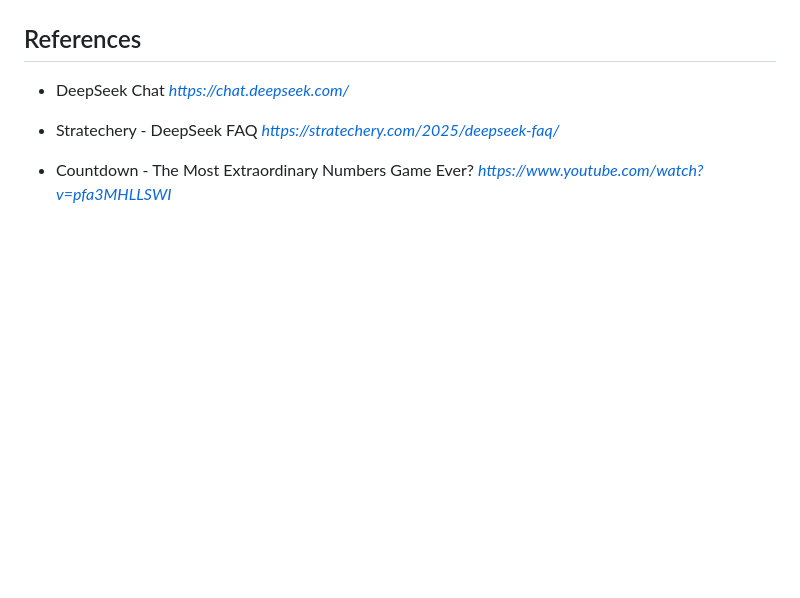
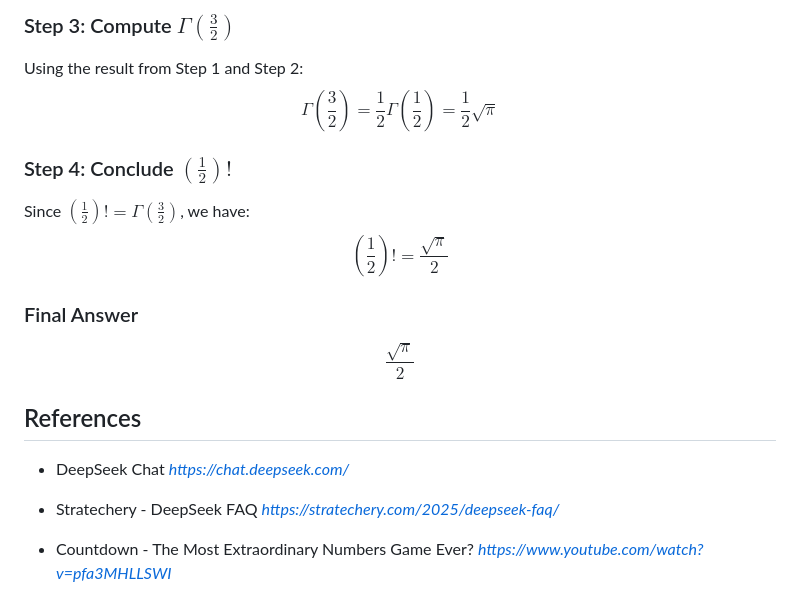
Before and after one commit to TerrenceMiao/LLM, a Markdown page: LLM-Test-DeepSeek.md, the part around the change printed below. Rendered like a GitHub page; blank space fills up the shorter version.

```diff
--- a/LLM-Test-DeepSeek.md
+++ b/LLM-Test-DeepSeek.md
@@ -290,3 +331,20 @@ Determine the minimum value of n for which Turbo has a strategy that guarantees
+### Step 3: Compute $\Gamma\left(\frac{3}{2}\right)$
+Using the result from Step 1 and Step 2:
+$$
+\Gamma\left(\frac{3}{2}\right) = \frac{1}{2} \Gamma\left(\frac{1}{2}\right) = \frac{1}{2} \sqrt{\pi}
+$$
+
+### Step 4: Conclude $\left(\frac{1}{2}\right)!$
+Since $\left(\frac{1}{2}\right)! = \Gamma\left(\frac{3}{2}\right)$, we have:
+$$
+\left(\frac{1}{2}\right)! = \frac{\sqrt{\pi}}{2}
+$$
+
+### Final Answer
+$$
+\boxed{\dfrac{\sqrt{\pi}}{2}}
+$$
+
 
 References
 ----------
```
Also changed, not shown: other parts of LLM-Test-DeepSeek.md (+41 -0 lines), The factorial of one half.png (added).
